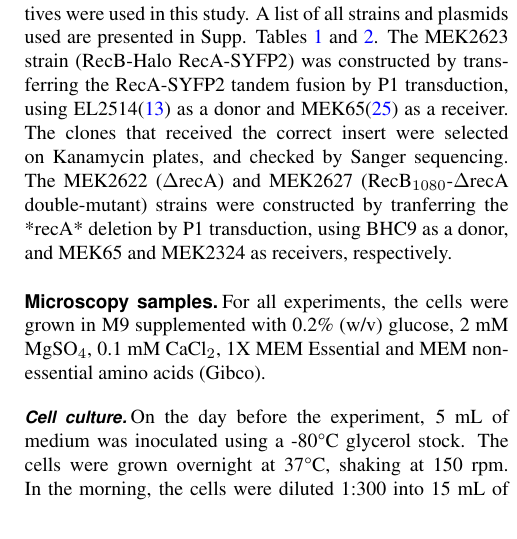
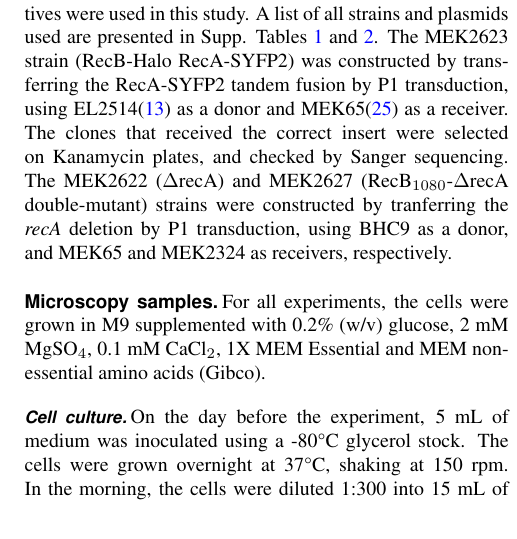
Before and after one commit to DanielThedie/RecB_article, a LaTeX document (Article.tex, which reads Methods.tex): part of one column of page 2 of 14, cut so that both start at the same text. Compiled offline with pdfLaTeX.

Commit message:
Fixed typo

```diff
--- a/Methods.tex
+++ b/Methods.tex
@@ -2,7 +2,7 @@
 
 \subsection*{Strain construction}
 The \textit{E. coli} MG1655 strain and derivatives were used in this study. A list of all strains and plasmids used are presented in Supp. Tables \ref{SItab:strains} and \ref{SItab:plasmids}.
-The MEK2623 strain (RecB-Halo RecA-SYFP2) was constructed by transferring the RecA-SYFP2 tandem fusion by P1 transduction, using EL2514\cite{Wiktor2021} as a donor and MEK65\cite{Lepore2019a} as a receiver. The clones that received the correct insert were selected on Kanamycin plates, and checked by Sanger sequencing. The MEK2622 (\dreca) and MEK2627 (\teneighty -\dreca\ double-mutant) strains  were constructed by tranferring the *recA* deletion by P1 transduction, using BHC9 as a donor, and MEK65 and MEK2324 as receivers, respectively.
+The MEK2623 strain (RecB-Halo RecA-SYFP2) was constructed by transferring the RecA-SYFP2 tandem fusion by P1 transduction, using EL2514\cite{Wiktor2021} as a donor and MEK65\cite{Lepore2019a} as a receiver. The clones that received the correct insert were selected on Kanamycin plates, and checked by Sanger sequencing. The MEK2622 (\dreca) and MEK2627 (\teneighty -\dreca\ double-mutant) strains  were constructed by tranferring the \textit{recA} deletion by P1 transduction, using BHC9 as a donor, and MEK65 and MEK2324 as receivers, respectively.
 
 \subsection*{Microscopy samples}
 For all experiments, the cells were grown in M9 supplemented with 0.2\% (w/v) glucose, 2 mM MgSO$_4$, 0.1 mM CaCl$_2$, 1X MEM Essential and MEM non-essential amino acids (Gibco).
```
